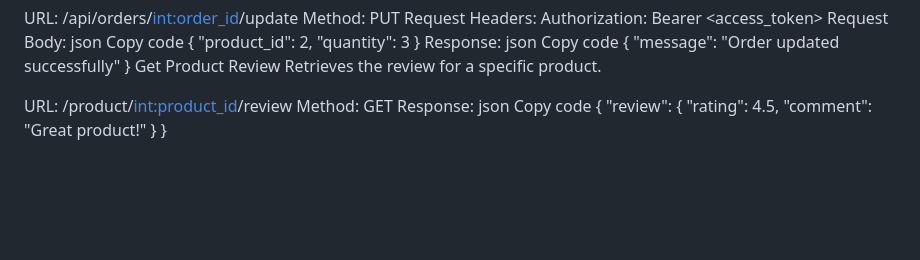
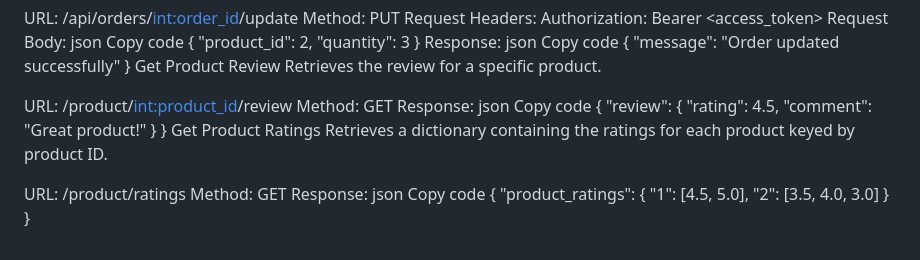
Before and after one commit to SteveParadox/Ecommerce-Api, a Markdown page: README.md, the part around the change. Drawn GitHub-style; blank space fills up the shorter version.

```diff
--- a/README.md
+++ b/README.md
@@ -860,3 +860,17 @@ Copy code
     "comment": "Great product!"
   }
 }
+Get Product Ratings
+Retrieves a dictionary containing the ratings for each product keyed by product ID.
+
+URL: /product/ratings
+Method: GET
+Response:
+json
+Copy code
+{
+  "product_ratings": {
+    "1": [4.5, 5.0],
+    "2": [3.5, 4.0, 3.0]
+  }
+}
```
